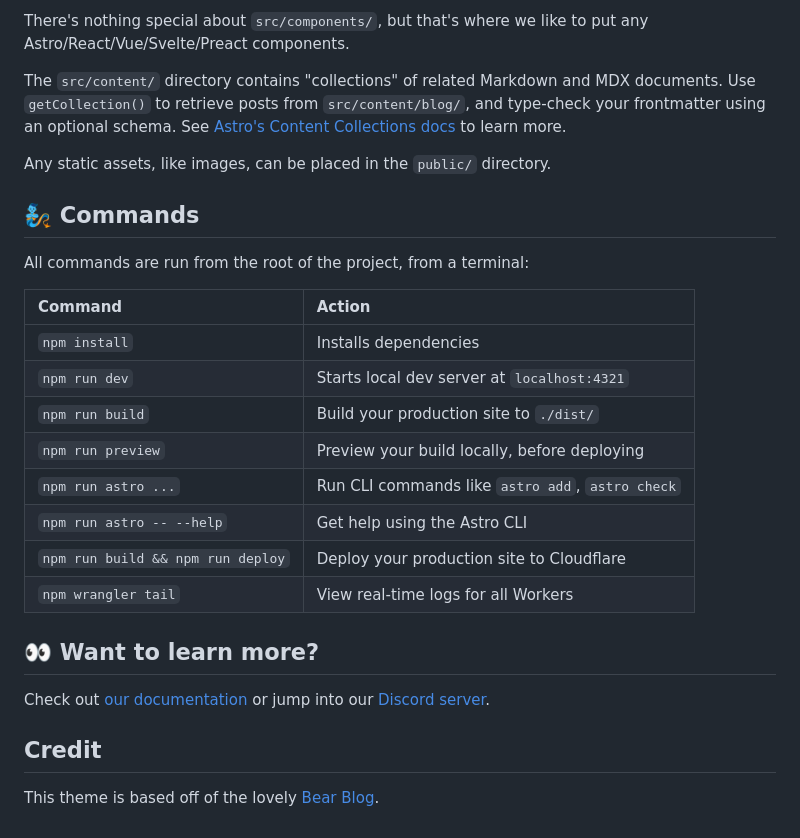
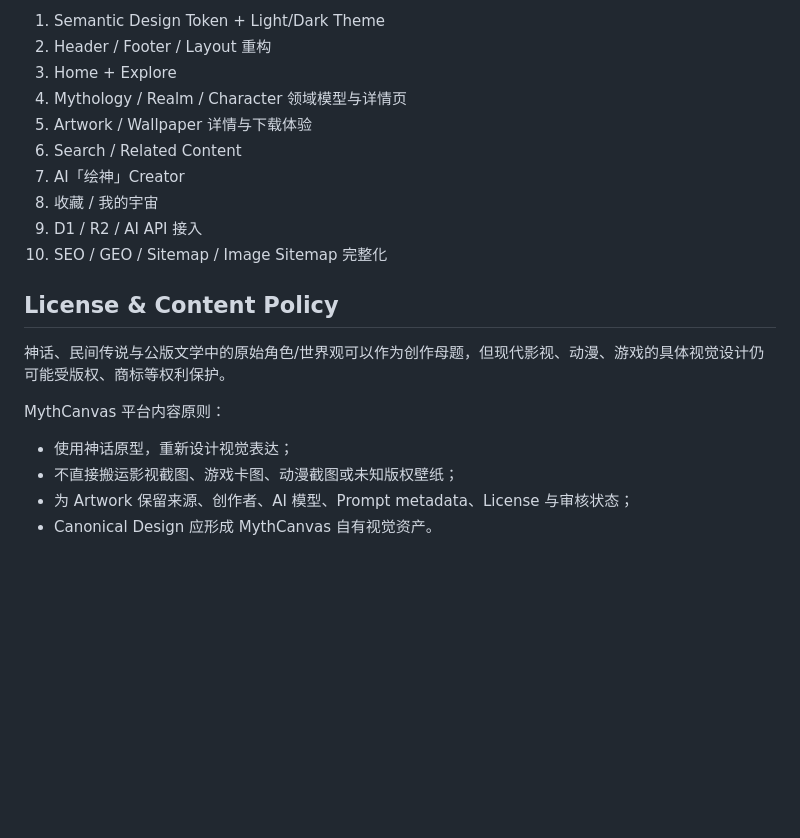
Before and after one commit to 0326/mythcanvas, a Markdown page: README.md, the part around one of its changes. Drawn GitHub-style; blank space fills up the shorter version.

```diff
--- a/README.md
+++ b/README.md
@@ -36,29 +136,22 @@ Astro looks for `.astro` or `.md` files in the `src/pages/` directory. Each page
 
-There's nothing special about `src/components/`, but that's where we like to put any Astro/React/Vue/Svelte/Preact components.
+1. Semantic Design Token + Light/Dark Theme
+2. Header / Footer / Layout 重构
+3. Home + Explore
+4. Mythology / Realm / Character 领域模型与详情页
+5. Artwork / Wallpaper 详情与下载体验
+6. Search / Related Content
+7. AI「绘神」Creator
+8. 收藏 / 我的宇宙
+9. D1 / R2 / AI API 接入
+10. SEO / GEO / Sitemap / Image Sitemap 完整化
 
-The `src/content/` directory contains "collections" of related Markdown and MDX documents. Use `getCollection()` to retrieve posts from `src/content/blog/`, and type-check your frontmatter using an optional schema. See [Astro's Content Collections docs](https://docs.astro.build/en/guides/content-collections/) to learn more.
+## License & Content Policy
 
-Any static assets, like images, can be placed in the `public/` directory.
+神话、民间传说与公版文学中的原始角色/世界观可以作为创作母题，但现代影视、动漫、游戏的具体视觉设计仍可能受版权、商标等权利保护。
 
-## 🧞 Commands
+MythCanvas 平台内容原则：
 
-All commands are run from the root of the project, from a terminal:
-
-| Command                           | Action                                           |
-| :-------------------------------- | :----------------------------------------------- |
-| `npm install`                     | Installs dependencies                            |
-| `npm run dev`                     | Starts local dev server at `localhost:4321`      |
-| `npm run build`                   | Build your production site to `./dist/`          |
-| `npm run preview`                 | Preview your build locally, before deploying     |
-| `npm run astro ...`               | Run CLI commands like `astro add`, `astro check` |
-| `npm run astro -- --help`         | Get help using the Astro CLI                     |
-| `npm run build && npm run deploy` | Deploy your production site to Cloudflare        |
-| `npm wrangler tail`               | View real-time logs for all Workers              |
-
-## 👀 Want to learn more?
-
-Check out [our documentation](https://docs.astro.build) or jump into our [Discord server](https://astro.build/chat).
-
-## Credit
-
-This theme is based off of the lovely [Bear Blog](https://github.com/HermanMartinus/bearblog/).
+- 使用神话原型，重新设计视觉表达；
+- 不直接搬运影视截图、游戏卡图、动漫截图或未知版权壁纸；
+- 为 Artwork 保留来源、创作者、AI 模型、Prompt metadata、License 与审核状态；
+- Canonical Design 应形成 MythCanvas 自有视觉资产。
```
Also changed, not shown: other parts of README.md (+120 -20 lines).
